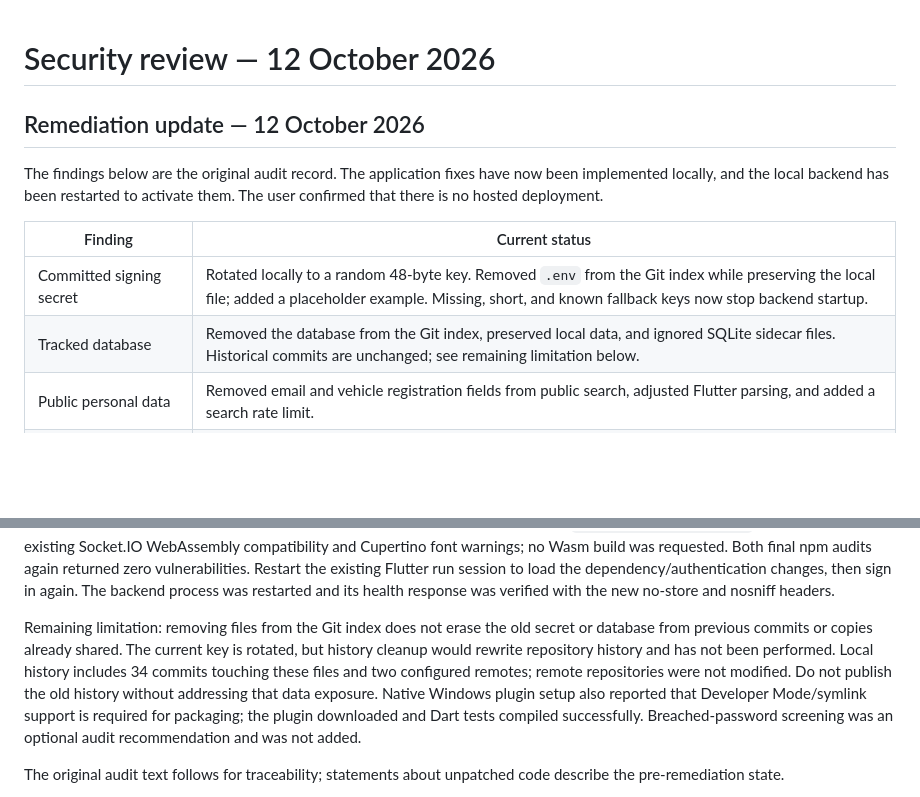
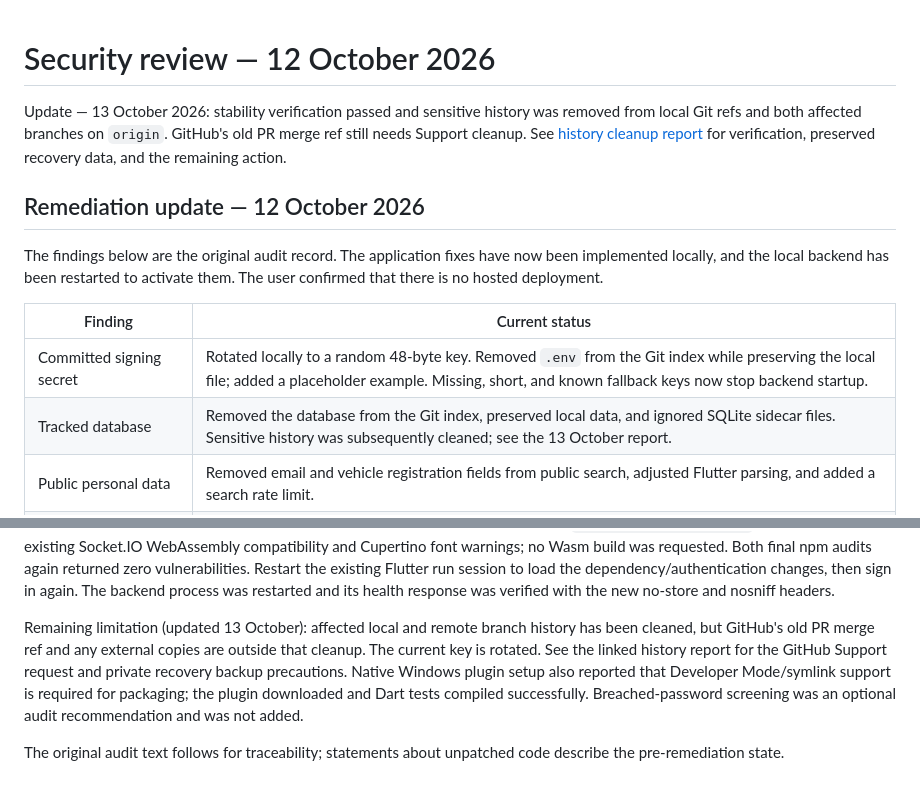
Before and after one commit to morty07-os/camoins, a Markdown page: SECURITY_REVIEW.md, 2 parts joined by grey strips. Drawn GitHub-style; blank space fills up the shorter version.

Commit message:
Document stability verification and sensitive history cleanup

```diff
--- a/SECURITY_REVIEW.md
+++ b/SECURITY_REVIEW.md
@@ -1,4 +1,9 @@
 # Security review — 12 October 2026
+
+Update — 13 October 2026: stability verification passed and sensitive history was
+removed from local Git refs and both affected branches on `origin`. GitHub's old
+PR merge ref still needs Support cleanup. See [history cleanup report](SECURITY_HISTORY_CLEANUP.md)
+for verification, preserved recovery data, and the remaining action.
 
 ## Remediation update — 12 October 2026
 
@@ -9,7 +14,7 @@ The user confirmed that there is no hosted deployment.
 | Finding | Current status |
 | --- | --- |
 | Committed signing secret | Rotated locally to a random 48-byte key. Removed `.env` from the Git index while preserving the local file; added a placeholder example. Missing, short, and known fallback keys now stop backend startup. |
-| Tracked database | Removed the database from the Git index, preserved local data, and ignored SQLite sidecar files. Historical commits are unchanged; see remaining limitation below. |
+| Tracked database | Removed the database from the Git index, preserved local data, and ignored SQLite sidecar files. Sensitive history was subsequently cleaned; see the 13 October report. |
 | Public personal data | Removed email and vehicle registration fields from public search, adjusted Flutter parsing, and added a search rate limit. |
 | Socket expiry | Idle sockets disconnect at token expiry; every incoming socket event also checks authentication. Revoked tokens cannot reconnect. |
 | Chat resource limits | Shared per-user message quotas across both transports; 4,000-code-unit messages; bounded pagination; REST and socket event limits. |
@@ -38,12 +43,10 @@ Restart the existing Flutter run session to load the dependency/authentication
 changes, then sign in again. The backend process was restarted and its health
 response was verified with the new no-store and nosniff headers.
 
-Remaining limitation: removing files from the Git index does not erase the old
-secret or database from previous commits or copies already shared. The current key
-is rotated, but history cleanup would rewrite repository history and has not been
-performed. Local history includes 34 commits touching these files and two configured
-remotes; remote repositories were not modified. Do not publish the old history
-without addressing that data exposure.
+Remaining limitation (updated 13 October): affected local and remote branch history
+has been cleaned, but GitHub's old PR merge ref and any external copies are outside
+that cleanup. The current key is rotated. See the linked history report for the
+GitHub Support request and private recovery backup precautions.
 Native Windows plugin setup also reported that Developer Mode/symlink support is
 required for packaging; the plugin downloaded and Dart tests compiled successfully.
 Breached-password screening was an optional audit recommendation and was not added.
```
Also changed, not shown: SECURITY_HISTORY_CLEANUP.md (added, +80 -0 lines).
